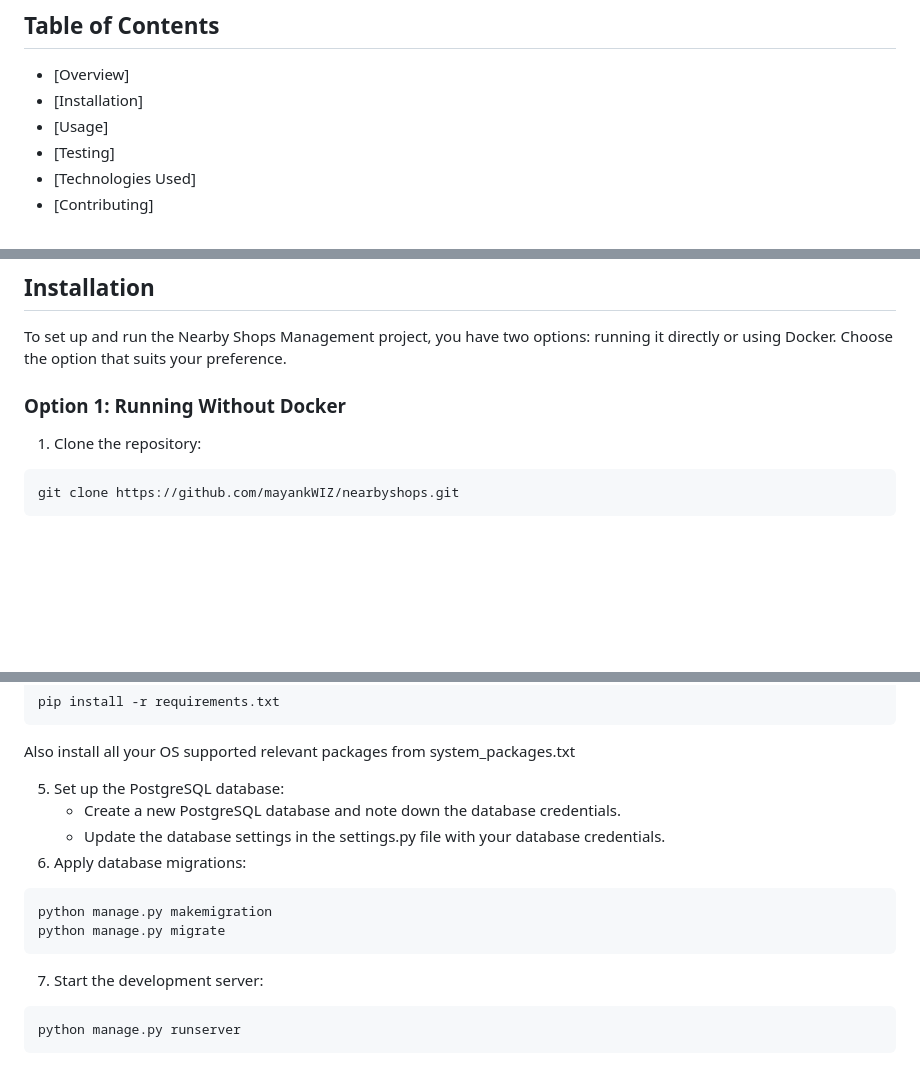
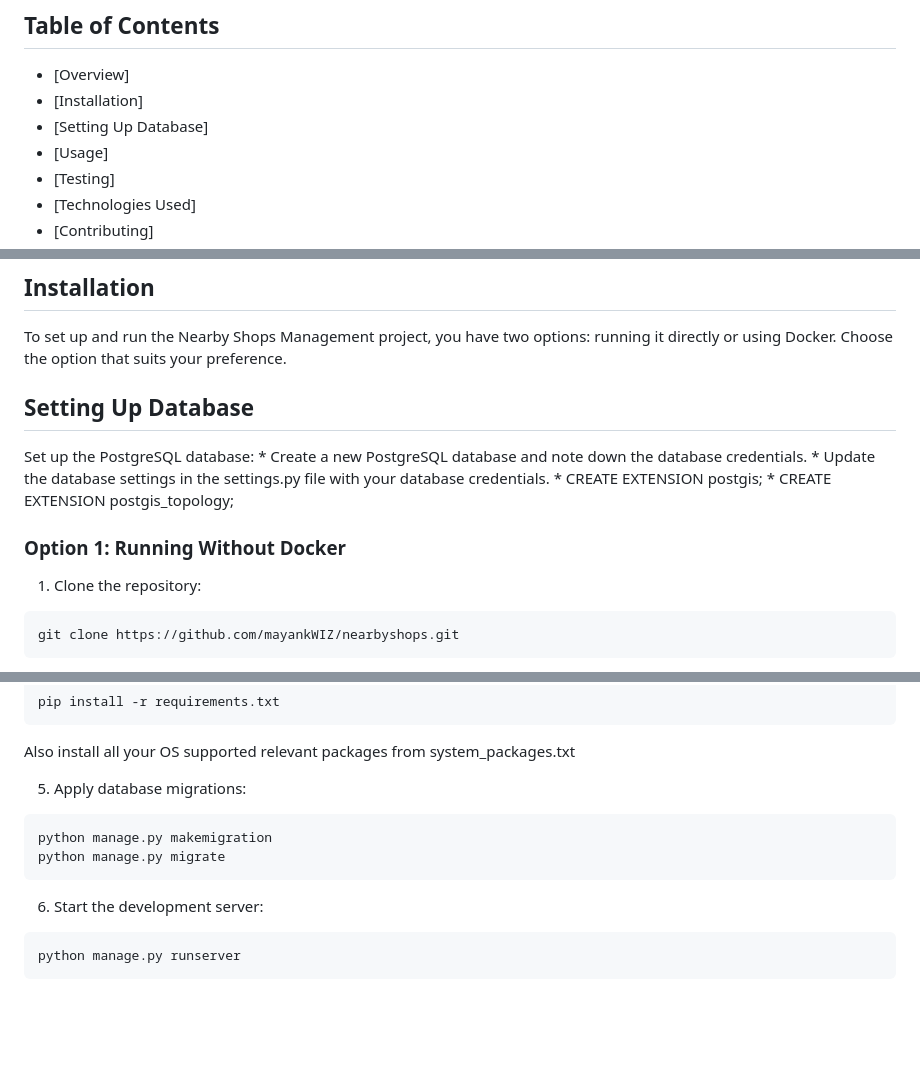
Before and after one commit to mayankWIZ/nearbyshops, a Markdown page: README.md, 3 parts joined by grey strips. Drawn GitHub-style; blank space fills up the shorter version.

````diff
--- a/README.md
+++ b/README.md
@@ -9,6 +9,7 @@ This project is a web application for managing nearby shops. It allows users to
 
 * [Overview]
 * [Installation]
+* [Setting Up Database]
 * [Usage]
 * [Testing]
 * [Technologies Used]
@@ -31,10 +32,15 @@ The Nearby Shops Management project provides the following features:
 
 To set up and run the Nearby Shops Management project, you have two options: running it directly or using Docker. Choose the option that suits your preference.
 
+## Setting Up Database
+
+Set up the PostgreSQL database:
+    * Create a new PostgreSQL database and note down the database credentials.
+    * Update the database settings in the settings.py file with your database credentials.
+    * CREATE EXTENSION postgis;
+    * CREATE EXTENSION postgis_topology;
 
 ### Option 1: Running Without Docker
-
-
 
 1. Clone the repository:
 ```bash
@@ -56,16 +62,13 @@ pip install -r requirements.txt
 ```
 Also install all your OS supported relevant packages from system_packages.txt
 
-5. Set up the PostgreSQL database:
-    * Create a new PostgreSQL database and note down the database credentials.
-    * Update the database settings in the settings.py file with your database credentials.
-6. Apply database migrations:
+5. Apply database migrations:
 ```bash
 python manage.py makemigration
 python manage.py migrate
 ```
 
-7. Start the development server:
+6. Start the development server:
 ```bash
 python manage.py runserver
 ```
````
